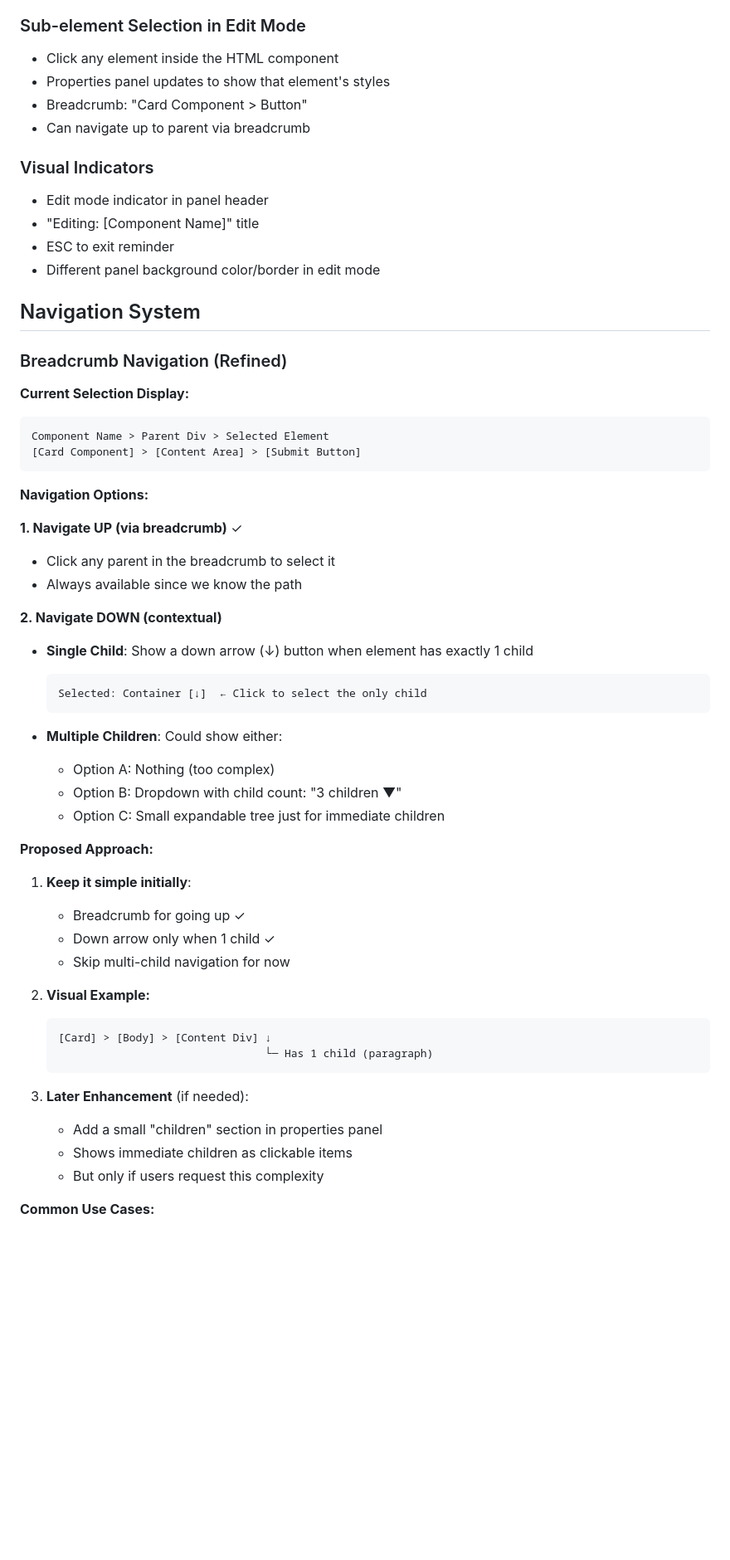
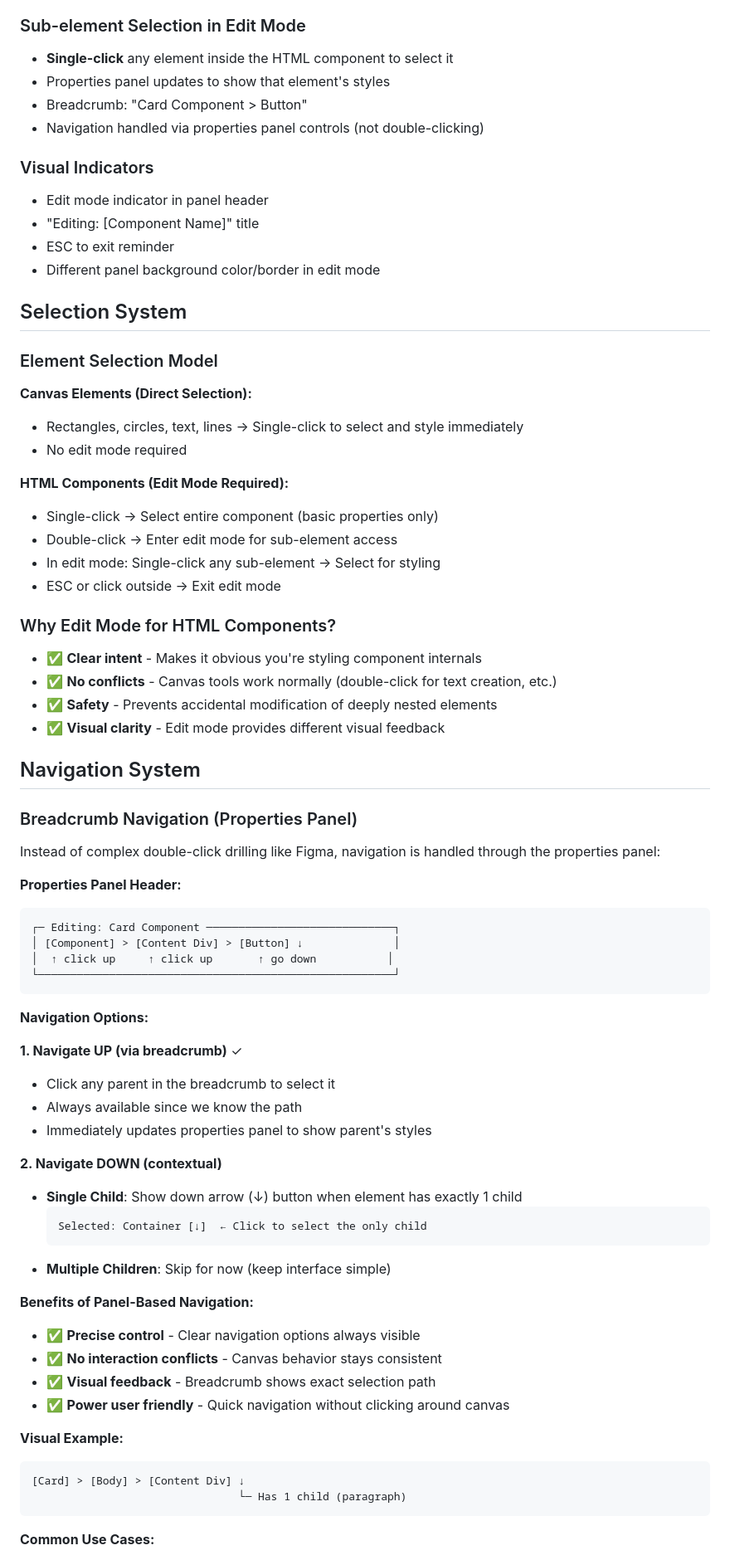
Before and after one commit to noafredman/canvas-maker-ai, a Markdown page: PROPERTIES_PANEL_DESIGN.md, the part around one of its changes. Shown at 83% size. Drawn GitHub-style; blank space fills up the shorter version.

````diff
--- a/PROPERTIES_PANEL_DESIGN.md
+++ b/PROPERTIES_PANEL_DESIGN.md
@@ -49,10 +49,10 @@ A modern, Figma-style properties panel for the Canvas Maker that provides compre
 - Selected sub-element gets highlighted border
 
 ### Sub-element Selection in Edit Mode
-- Click any element inside the HTML component
+- **Single-click** any element inside the HTML component to select it
 - Properties panel updates to show that element's styles
 - Breadcrumb: "Card Component > Button"
-- Can navigate up to parent via breadcrumb
+- Navigation handled via properties panel controls (not double-clicking)
 
 ### Visual Indicators
 - Edit mode indicator in panel header
@@ -60,14 +60,37 @@ A modern, Figma-style properties panel for the Canvas Maker that provides compre
 - ESC to exit reminder
 - Different panel background color/border in edit mode
 
+## Selection System
+
+### Element Selection Model
+**Canvas Elements (Direct Selection):**
+- Rectangles, circles, text, lines → Single-click to select and style immediately
+- No edit mode required
+
+**HTML Components (Edit Mode Required):**
+- Single-click → Select entire component (basic properties only)
+- Double-click → Enter edit mode for sub-element access
+- In edit mode: Single-click any sub-element → Select for styling
+- ESC or click outside → Exit edit mode
+
+### Why Edit Mode for HTML Components?
+- ✅ **Clear intent** - Makes it obvious you're styling component internals
+- ✅ **No conflicts** - Canvas tools work normally (double-click for text creation, etc.)
+- ✅ **Safety** - Prevents accidental modification of deeply nested elements
+- ✅ **Visual clarity** - Edit mode provides different visual feedback
+
 ## Navigation System
 
-### Breadcrumb Navigation (Refined)
+### Breadcrumb Navigation (Properties Panel)
 
-**Current Selection Display:**
+Instead of complex double-click drilling like Figma, navigation is handled through the properties panel:
+
+**Properties Panel Header:**
 ```
-Component Name > Parent Div > Selected Element
-[Card Component] > [Content Area] > [Submit Button]
+┌─ Editing: Card Component ─────────────────────────────┐
+│ [Component] > [Content Div] > [Button] ↓              │
+│  ↑ click up     ↑ click up       ↑ go down           │
+└───────────────────────────────────────────────────────┘
 ```
 
 **Navigation Options:**
@@ -75,34 +98,26 @@ Component Name > Parent Div > Selected Element
 **1. Navigate UP (via breadcrumb)** ✓
 - Click any parent in the breadcrumb to select it
 - Always available since we know the path
+- Immediately updates properties panel to show parent's styles
 
 **2. Navigate DOWN (contextual)**
-- **Single Child**: Show a down arrow (↓) button when element has exactly 1 child
+- **Single Child**: Show down arrow (↓) button when element has exactly 1 child
   ```
   Selected: Container [↓]  ← Click to select the only child
   ```
+- **Multiple Children**: Skip for now (keep interface simple)
 
-- **Multiple Children**: Could show either:
-  - Option A: Nothing (too complex)
-  - Option B: Dropdown with child count: "3 children ▼"
-  - Option C: Small expandable tree just for immediate children
+**Benefits of Panel-Based Navigation:**
+- ✅ **Precise control** - Clear navigation options always visible
+- ✅ **No interaction conflicts** - Canvas behavior stays consistent
+- ✅ **Visual feedback** - Breadcrumb shows exact selection path
+- ✅ **Power user friendly** - Quick navigation without clicking around canvas
 
-**Proposed Approach:**
-1. **Keep it simple initially**:
-   - Breadcrumb for going up ✓
-   - Down arrow only when 1 child ✓
-   - Skip multi-child navigation for now
-
-2. **Visual Example:**
-   ```
-   [Card] > [Body] > [Content Div] ↓
-                                   └─ Has 1 child (paragraph)
-   ```
-
-3. **Later Enhancement** (if needed):
-   - Add a small "children" section in properties panel
-   - Shows immediate children as clickable items
-   - But only if users request this complexity
+**Visual Example:**
+```
+[Card] > [Body] > [Content Div] ↓
+                                └─ Has 1 child (paragraph)
+```
 
 **Common Use Cases:**
 - Wrapper div → single content element
````
Also changed, not shown: other parts of PROPERTIES_PANEL_DESIGN.md (+81 -3 lines).
